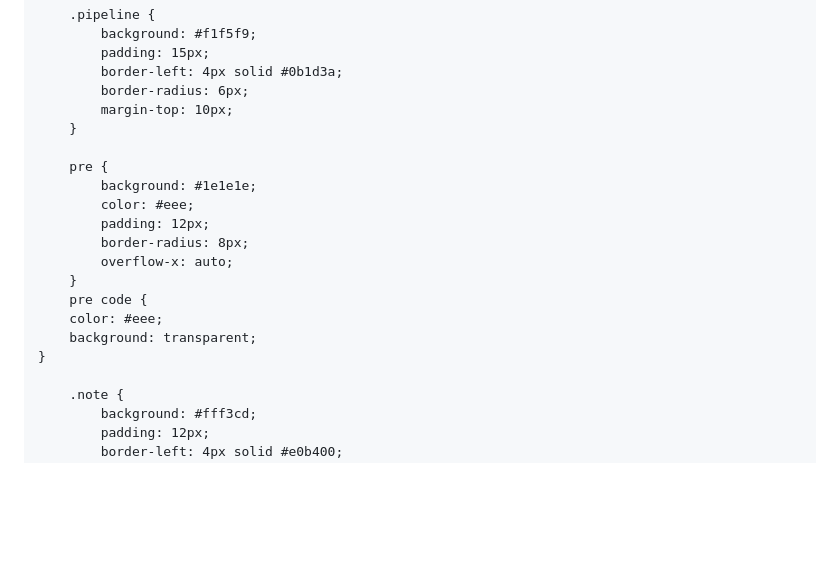
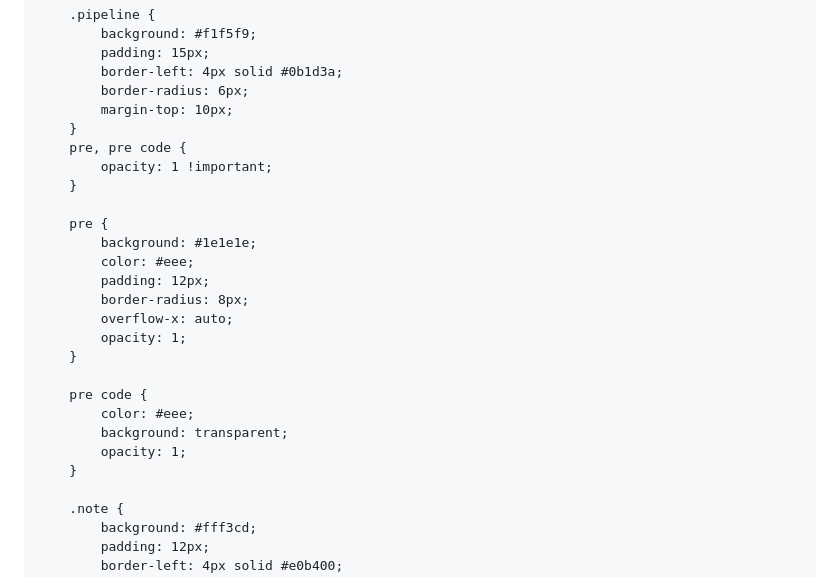
Before and after one commit to kwang9442/Data-Science-Portfolio, a Markdown page: projects/football_play_detection.md, the part around the change. Rendered like a GitHub page; blank space fills up the shorter version.

```diff
--- a/projects/football_play_detection.md
+++ b/projects/football_play_detection.md
@@ -51,6 +51,9 @@
             border-radius: 6px;
             margin-top: 10px;
         }
+        pre, pre code {
+            opacity: 1 !important;
+        }
 
         pre {
             background: #1e1e1e;
@@ -58,11 +61,14 @@
             padding: 12px;
             border-radius: 8px;
             overflow-x: auto;
+            opacity: 1;
         }
+
         pre code {
-        color: #eee;
-        background: transparent;
-    }
+            color: #eee;
+            background: transparent;
+            opacity: 1;
+        }
 
         .note {
             background: #fff3cd;
```
